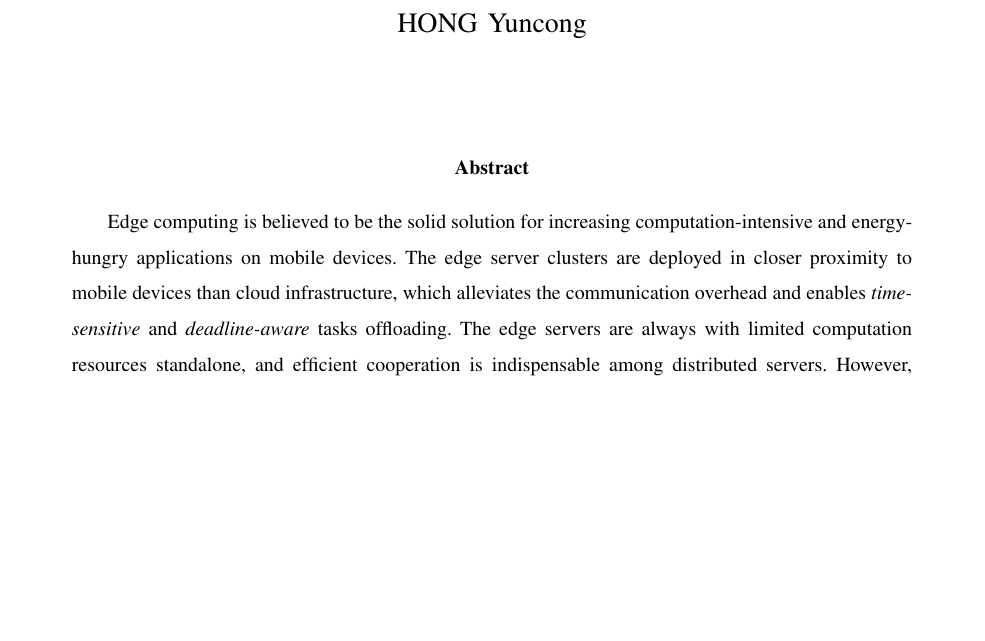
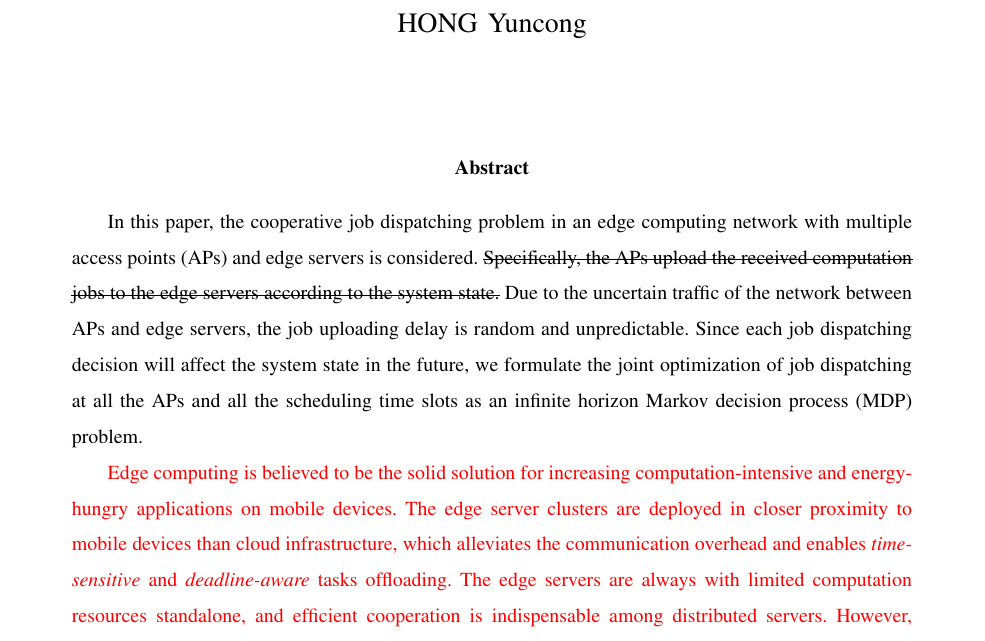
Before and after one commit to iamhyc/my-latex-collection, a LaTeX paper (main.tex, which reads src/00-abstract.tex): part of page 1 of 19 before the commit and part of page 1 of 20 after it, cut so that both start at the same text, the shorter picture padded with empty space. Compiled offline with pdfLaTeX; a missing bibliography style is replaced by a similar one.

Commit message:
temp 2153

```diff
--- a/src/00-abstract.tex
+++ b/src/00-abstract.tex
@@ -1,6 +1,6 @@
 \begin{abstract}
-    Edge computing is believed to be the solid solution for increasing computation-intensive and energy-hungry applications on mobile devices.
-    The edge server clusters are deployed in closer proximity to mobile devices than cloud infrastructure, which alleviates the communication overhead and enables \emph{time-sensitive} and \emph{deadline-aware} tasks offloading.
-    The edge servers are always with limited computation resources standalone, and efficient cooperation is indispensable among distributed servers.
-    However, due to intensive job arrival and unpredictable delay, the effect of stale information sharing would cause severe jobs misplacement and over-submission.
+    In this paper, the cooperative job dispatching problem in an edge computing network with multiple access points (APs) and edge servers is considered.
+    \st{Specifically, the APs upload the received computation jobs to the edge servers according to the system state.}
+    Due to the uncertain traffic of the network between APs and edge servers, the job uploading delay is random and unpredictable.
+    Since each job dispatching decision will affect the system state in the future, we formulate the joint optimization of job dispatching at all the APs and all the scheduling time slots as an infinite horizon Markov decision process (MDP) problem.
 
@@ -9,4 +8,11 @@
     \fixit{
+        Edge computing is believed to be the solid solution for increasing computation-intensive and energy-hungry applications on mobile devices.
+        The edge server clusters are deployed in closer proximity to mobile devices than cloud infrastructure, which alleviates the communication overhead and enables \emph{time-sensitive} and \emph{deadline-aware} tasks offloading.
+        The edge servers are always with limited computation resources standalone, and efficient cooperation is indispensable among distributed servers.
+        However, due to intensive job arrival and unpredictable delay, the effect of stale information sharing would cause severe jobs misplacement and over-submission.
+
+        In this work, we formulate the job dispatching problem in distributed Edge Computing system, and identify that the difficulty exists in how the decision is made decentralized based on stale information sharing.
+        A periodic information sharing scheme via broadcast is proposed, and the standard MDP framework is introduced to depict the delay-aware dispatching process.
         The delicately designed low-complexity algorithm is adopted to provide an approximation solution against curse of dimensionality and with bounded analytical performance guarantee.
         The value function approximation and one-step policy iteration method is adopted to obtain a sub-optimal dispatching policy whose performance can be bounded analytically.
     }
```
Also changed, not shown: src/00-abstract.tex (3 more changed lines).
